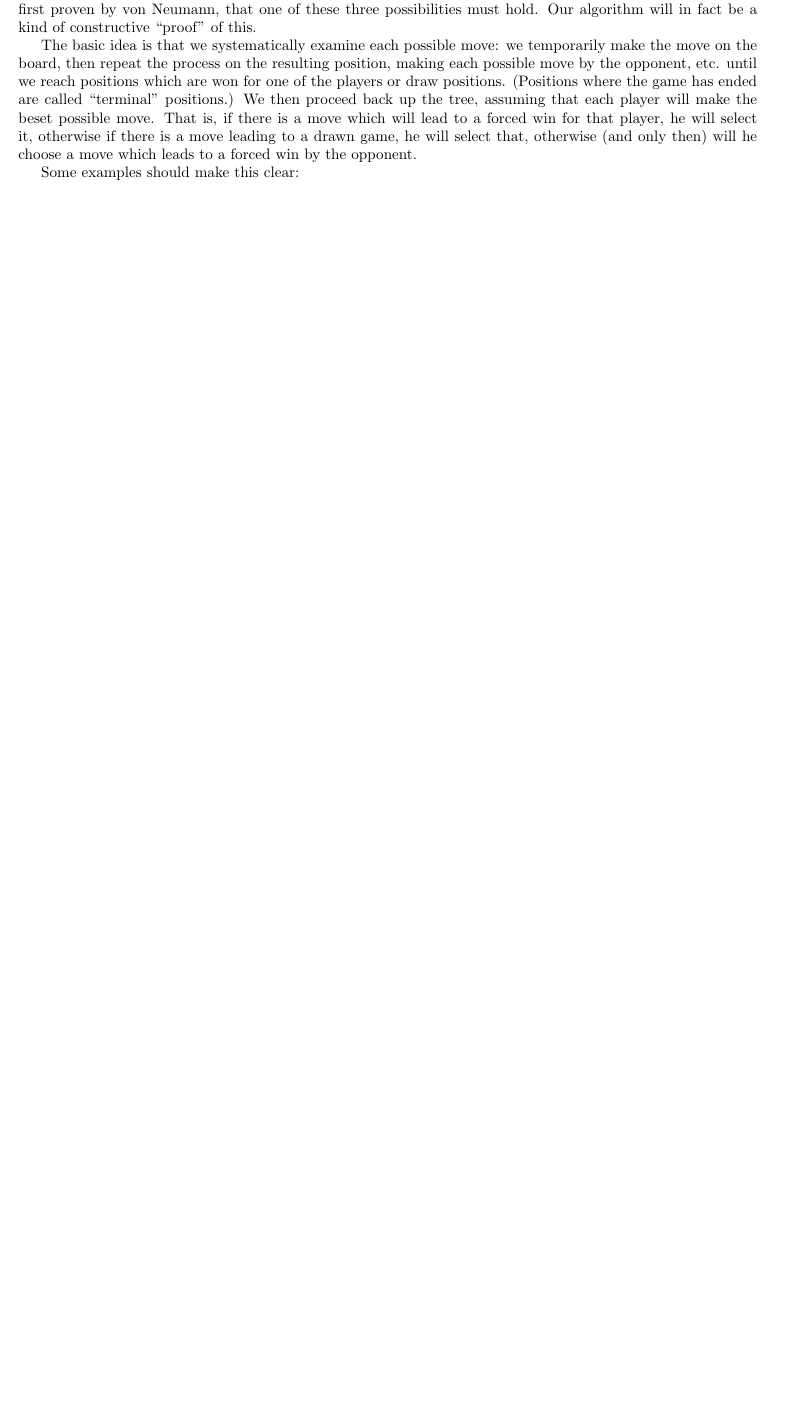
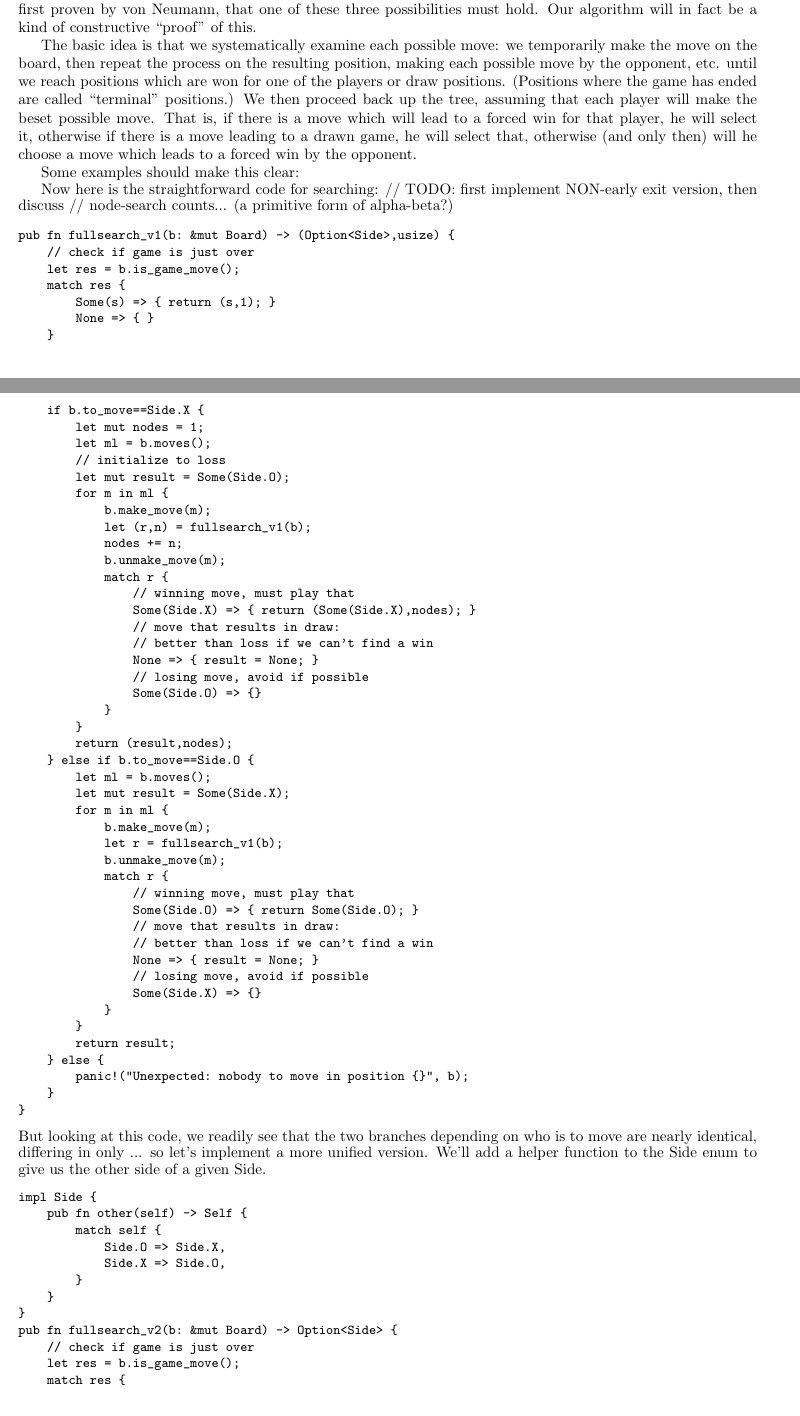
Before and after one commit to SetTheorist/game-programming-book, a LaTeX thesis (book-gp/book/book.tex): part of page 12 of 78 before the commit and two parts of pages 12 and 13 of 79 after it, the two joined at a grey line, cut so that both start at the same text, the shorter picture padded with empty space. Compiled offline with pdfLaTeX.

Commit message:
More ttt

```diff
--- a/book-gp/book/book.tex
+++ b/book-gp/book/book.tex
@@ -334,3 +349,105 @@ he will select that, otherwise (and only then) will he choose a move
 which leads to a forced win by the opponent.
 
 Some examples should make this clear:
+
+
+Now here is the straightforward code for searching:
+// TODO: first implement NON-early exit version, then discuss
+// node-search counts... (a primitive form of alpha-beta?)
+{\small
+\begin{verbatim}
+pub fn fullsearch_v1(b: &mut Board) -> (Option<Side>,usize) {
+    // check if game is just over
+    let res = b.is_game_move();
+    match res {
+        Some(s) => { return (s,1); }
+        None => { }
+    }
+    if b.to_move==Side.X {
+        let mut nodes = 1;
+        let ml = b.moves();
+        // initialize to loss
+        let mut result = Some(Side.O);
+        for m in ml {
+            b.make_move(m);
+            let (r,n) = fullsearch_v1(b);
+            nodes += n;
+            b.unmake_move(m);
+            match r {
+                // winning move, must play that
+                Some(Side.X) => { return (Some(Side.X),nodes); }
+                // move that results in draw:
+                // better than loss if we can't find a win
+                None => { result = None; }
+                // losing move, avoid if possible
+                Some(Side.O) => {}
+            }
+        }
+        return (result,nodes);
+    } else if b.to_move==Side.O {
+        let ml = b.moves();
+        let mut result = Some(Side.X);
+        for m in ml {
+            b.make_move(m);
+            let r = fullsearch_v1(b);
+            b.unmake_move(m);
+            match r {
+                // winning move, must play that
+                Some(Side.O) => { return Some(Side.O); }
+                // move that results in draw:
+                // better than loss if we can't find a win
+                None => { result = None; }
+                // losing move, avoid if possible
+                Some(Side.X) => {}
+            }
+        }
+        return result;
+    } else {
+        panic!("Unexpected: nobody to move in position {}", b);
+    }
+}
+\end{verbatim}
+}
+But looking at this code, we readily see that the two branches depending
+on who is to move are nearly identical, differing in only ...
+so let's implement a more unified version.  We'll add a helper function
+to the Side enum to give us the other side of a given Side.
+{\small
+\begin{verbatim}
+impl Side {
+    pub fn other(self) -> Self {
+        match self {
+            Side.O => Side.X,
+            Side.X => Side.O,
+        }
+    }
+}
+pub fn fullsearch_v2(b: &mut Board) -> Option<Side> {
+    // check if game is just over
+    let res = b.is_game_move();
+    match res {
+        Some(s) => { return s; }
+        None => { }
+    }
+    let tm = b.to_move;  // same-side
+    let os = tm.other(); // other-side
+    let ml = b.moves();  // move-list
+    // initialize to loss
+    let mut result = Some(os);
+    for m in ml {
+        b.make_move(m);
+        let r = fullsearch_v2(b);
+        b.unmake_move(m);
+        match r {
+            // winning move, must play that,
+            Some(tm) => { return Some(tm); }
+            // move that results in draw:
+            // better than loss if we can't find a win
+            None => { result = None; }
+            // losing move, avoid if possible
+            Some(os) => {}
+        }
+    }
+    return result;
+}
+\end{verbatim}
```
Also changed, not shown: book-gp/book/book.pdf, book-gp/book/book.tex (22 more changed lines).
